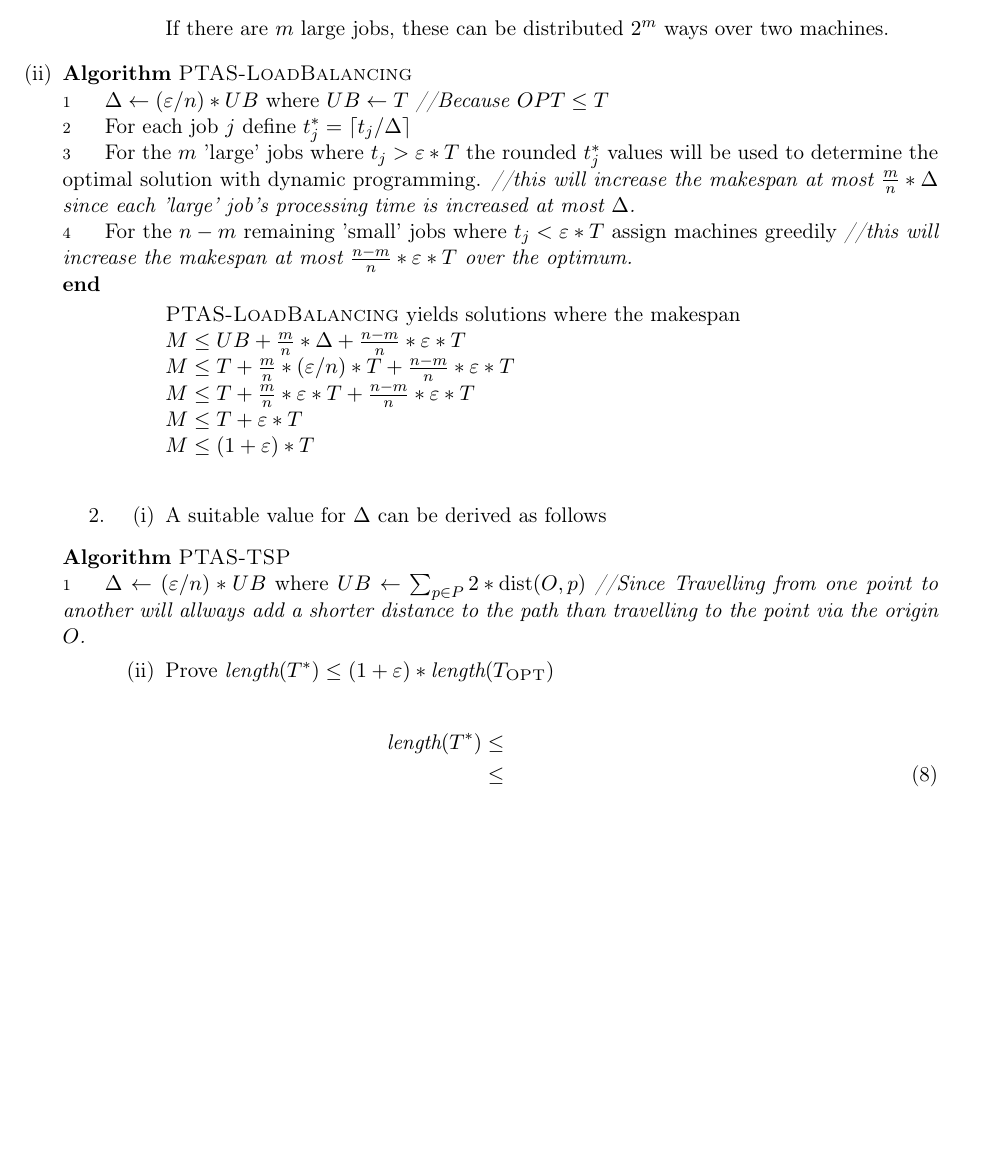
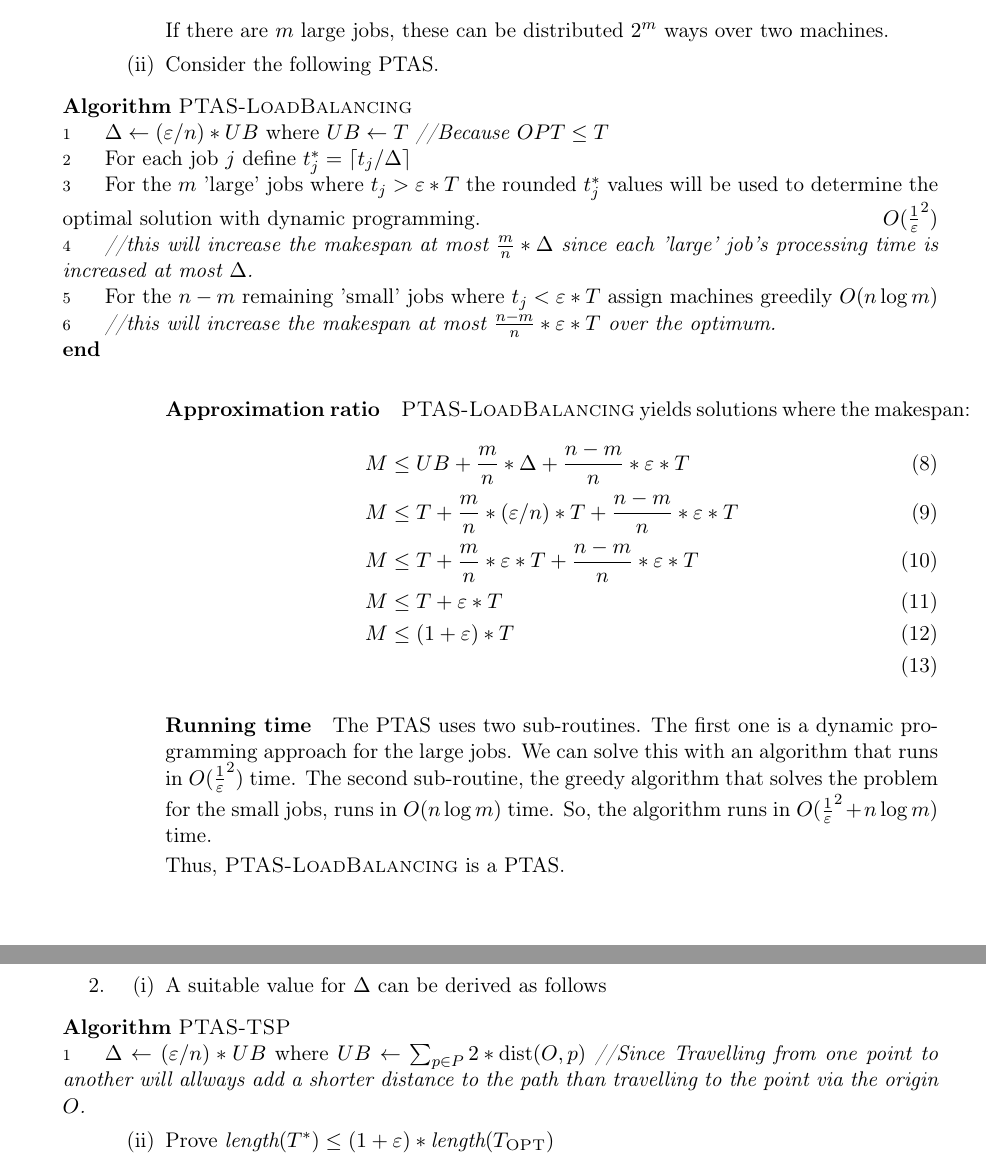
Before and after one commit to timvdalen/advanced-algorithms, a LaTeX problem sheet (exercises/1-approximation-algorithms/report.tex, which reads exercises/1-approximation-algorithms/exercises/III/1.tex): part of page 7 of 8 before the commit and two parts of pages 7 and 8 of 9 after it, the two joined at a grey line, cut so that both start at the same text, the shorter picture padded with empty space. Compiled offline with pdfLaTeX.

Commit message:
Add some text and approximation ratio to approx set 3 ex 1 ii

```diff
--- a/exercises/1-approximation-algorithms/exercises/III/1.tex
+++ b/exercises/1-approximation-algorithms/exercises/III/1.tex
@@ -2,21 +2,33 @@
 	\item Since the large jobs take at least $\varepsilon * T$ if we want to know the maximum number of large jobs we need to see howmany jobs of exactly that size could be part of the total time $T$ or if $n$ is smaller, that will be the maximum number of large jobs.
 \[ \text{There are at most \hspace*{10pt}} \min{(n,\left \lfloor\frac{T}{\varepsilon * T} \right \rfloor = \left \lfloor \frac{1}{\varepsilon} \right \rfloor)} \text{\hspace*{10pt} large jobs} \]
 If there are $m$ large jobs, these can be distributed $2^m$ ways over two machines.
-	\item
+	\item Consider the following PTAS.
 
 \begin{sourcecode}
 \algorithm{PTAS-LoadBalancing}
 $\Delta \leftarrow (\varepsilon / n) * UB$ where $UB \leftarrow T$ \comment{Because $OPT \leq T$}
 For each job $j$ define $t_j^* = \lceil t_j / \Delta \rceil$
-For the $m$ 'large' jobs where $t_j > \varepsilon * T$ the rounded $t_j^*$ values will be used to determine the optimal solution with dynamic programming. \comment{this will increase the makespan at most $\frac{m}{n} * \Delta$ since each 'large' job's processing time is increased at most $\Delta$.}
-For the $n-m$ remaining 'small' jobs where $t_j < \varepsilon * T$ assign machines greedily \comment{this will increase the makespan at most $\frac{n-m}{n} * \varepsilon * T$ over the optimum.}
+For the $m$ 'large' jobs where $t_j > \varepsilon * T$ the rounded $t_j^*$ values will be used to determine the optimal solution with dynamic programming. \runningtime{$O(\frac{1}{\varepsilon}^2)$}
+\comment{this will increase the makespan at most $\frac{m}{n} * \Delta$ since each 'large' job's processing time is increased at most $\Delta$.}
+For the $n-m$ remaining 'small' jobs where $t_j < \varepsilon * T$ assign machines greedily \runningtime{$O(n \log{m})$}
+\comment{this will increase the makespan at most $\frac{n-m}{n} * \varepsilon * T$ over the optimum.}
 \qend
 \end{sourcecode}
 
-\textsc{PTAS-LoadBalancing} yields solutions where the makespan \\
-$M \leq UB + \frac{m}{n} * \Delta + \frac{n-m}{n} * \varepsilon * T$\\
-$M \leq T + \frac{m}{n} * (\varepsilon / n) * T + \frac{n-m}{n} * \varepsilon * T$\\
-$M \leq T + \frac{m}{n} * \varepsilon * T + \frac{n-m}{n} * \varepsilon * T$\\
-$M \leq T + \varepsilon * T$\\
-$M \leq (1+\varepsilon) * T$\\
+	\paragraph{Approximation ratio} \textsc{PTAS-LoadBalancing} yields solutions where the makespan:
+	\begin{align}
+		M &\leq UB + \frac{m}{n} * \Delta + \frac{n-m}{n} * \varepsilon * T\\
+		M &\leq T + \frac{m}{n} * (\varepsilon / n) * T + \frac{n-m}{n} * \varepsilon * T\\
+		M &\leq T + \frac{m}{n} * \varepsilon * T + \frac{n-m}{n} * \varepsilon * T\\
+		M &\leq T + \varepsilon * T\\
+		M &\leq (1+\varepsilon) * T\\
+	\end{align}
+
+	\paragraph{Running time} The PTAS uses two sub-routines.
+		The first one is a dynamic programming approach for the large jobs.
+		We can solve this with an algorithm that runs in $O(\frac{1}{\varepsilon}^2)$ time.
+		The second sub-routine, the greedy algorithm that solves the problem for the small jobs, runs in $O(n\log{m})$ time.
+		So, the algorithm runs in $O(\frac{1}{\varepsilon}^2 + n\log{m})$ time.
+
+	Thus, \textsc{PTAS-LoadBalancing} is a PTAS.
 \end{enumerate}
```
